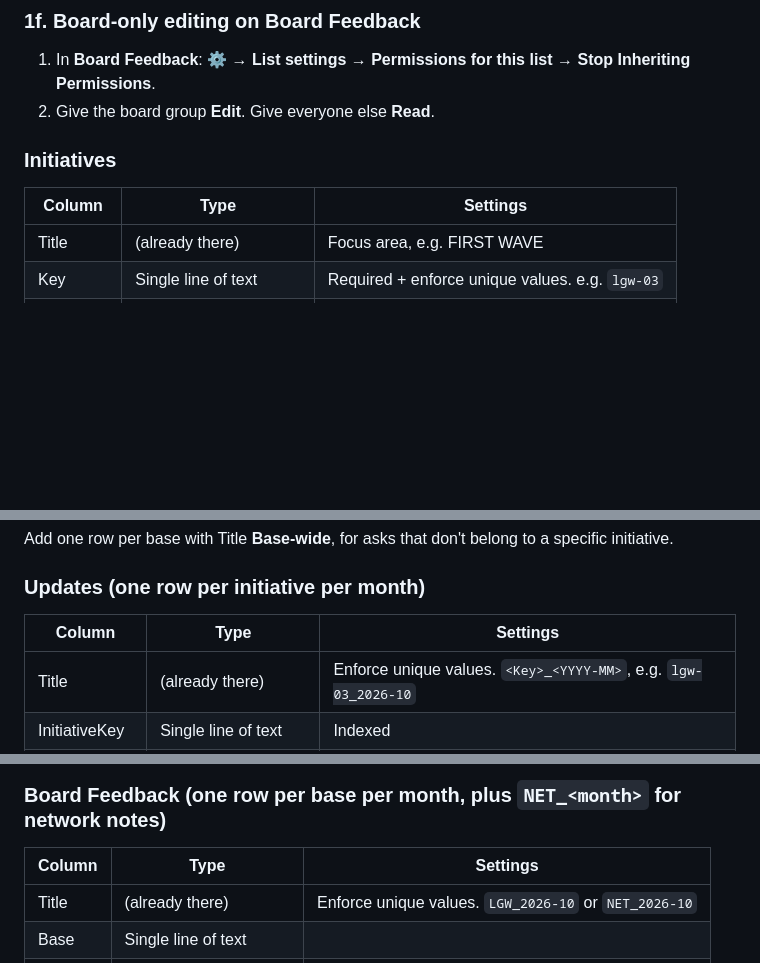
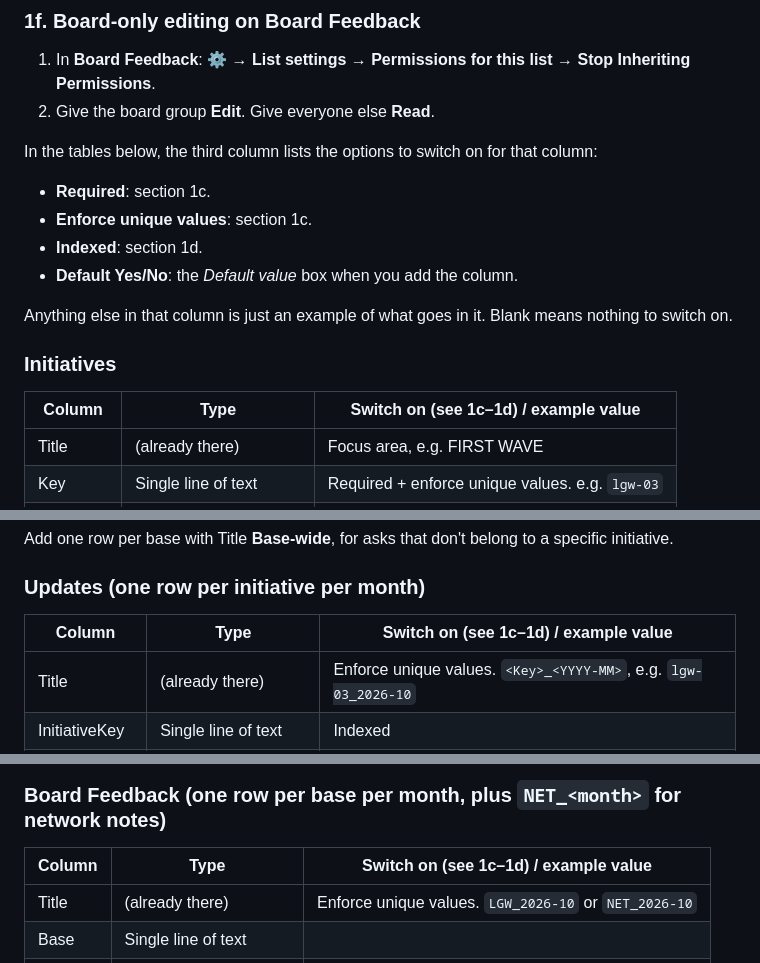
Before and after one commit to aleoliveto/portablecharger, a Markdown page: powerapps/BUILD.md, 3 parts joined by grey strips. GitHub-like rendering; blank space fills up the shorter version.

Commit message:
Build sheet: say plainly what the list "Settings" column means
Rename the column to "Switch on / example value" and explain the four
options it lists (required, unique, indexed, default) with where each
one is set.

Co-Authored-By: Claude Opus 5.5 <noreply@anthropic.com>
Claude-Session: https://claude.ai/code/session_01FSDzs4oTqSNZtfHC1o1esS

```diff
--- a/powerapps/BUILD.md
+++ b/powerapps/BUILD.md
@@ -60,9 +60,18 @@ Do this for every column marked "Indexed" below:
 1. In **Board Feedback**: **⚙ → List settings → Permissions for this list → Stop Inheriting Permissions**.
 2. Give the board group **Edit**. Give everyone else **Read**.
 
+In the tables below, the third column lists the options to switch on for that column:
+
+- **Required**: section 1c.
+- **Enforce unique values**: section 1c.
+- **Indexed**: section 1d.
+- **Default Yes/No**: the *Default value* box when you add the column.
+
+Anything else in that column is just an example of what goes in it. Blank means nothing to switch on.
+
 ### Initiatives
 
-| Column | Type | Settings |
+| Column | Type | Switch on (see 1c–1d) / example value |
 |---|---|---|
 | Title | (already there) | Focus area, e.g. FIRST WAVE |
 | Key | Single line of text | Required + enforce unique values. e.g. `lgw-03` |
@@ -78,7 +87,7 @@ Add one row per base with Title **Base-wide**, for asks that don't belong to a s
 
 ### Updates (one row per initiative per month)
 
-| Column | Type | Settings |
+| Column | Type | Switch on (see 1c–1d) / example value |
 |---|---|---|
 | Title | (already there) | Enforce unique values. `<Key>_<YYYY-MM>`, e.g. `lgw-03_2026-10` |
 | InitiativeKey | Single line of text | Indexed |
@@ -96,7 +105,7 @@ Add one row per base with Title **Base-wide**, for asks that don't belong to a s
 
 ### Board Feedback (one row per base per month, plus `NET_<month>` for network notes)
 
-| Column | Type | Settings |
+| Column | Type | Switch on (see 1c–1d) / example value |
 |---|---|---|
 | Title | (already there) | Enforce unique values. `LGW_2026-10` or `NET_2026-10` |
 | Base | Single line of text | |
```
